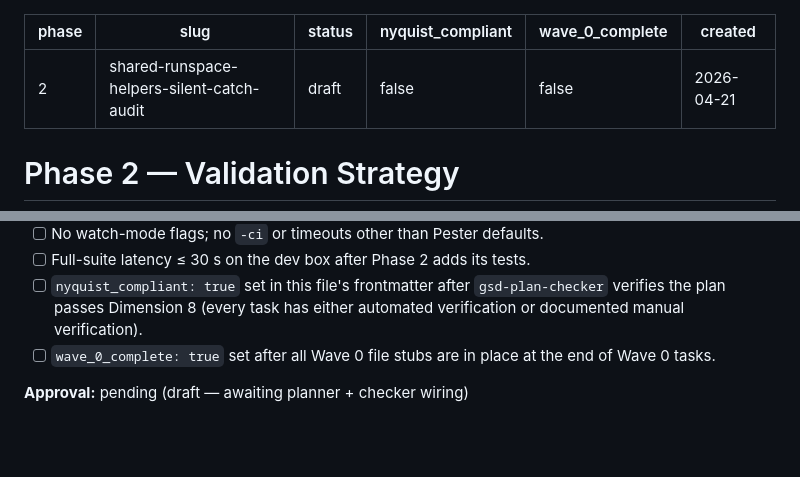
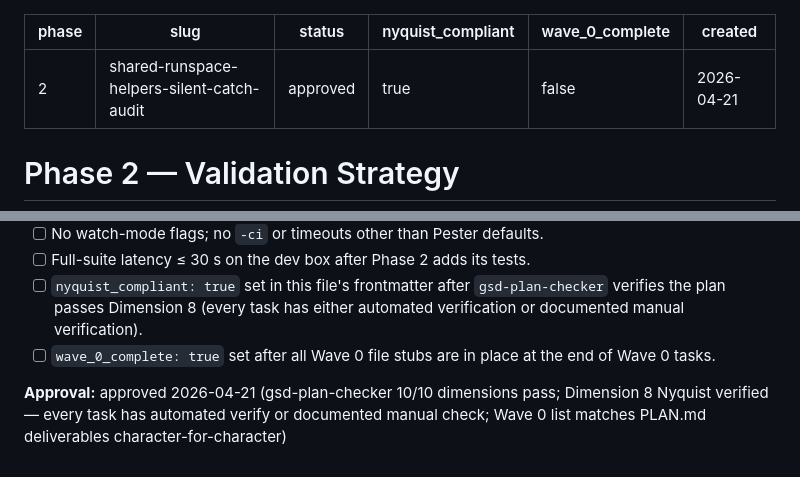
Before and after one commit to syedcode1/Magneto4, a Markdown page: .planning/phase-2/VALIDATION.md, 2 parts joined by grey strips. Rendered like a GitHub page; blank space fills up the shorter version.

Commit message:
docs(phase-2): mark validation nyquist_compliant after plan-checker pass
gsd-plan-checker returned 10/10 dimensions pass; flipping frontmatter
status -> approved and nyquist_compliant -> true.

```diff
--- a/.planning/phase-2/VALIDATION.md
+++ b/.planning/phase-2/VALIDATION.md
@@ -1,8 +1,8 @@
 ---
 phase: 2
 slug: shared-runspace-helpers-silent-catch-audit
-status: draft
-nyquist_compliant: false
+status: approved
+nyquist_compliant: true
 wave_0_complete: false
 created: 2026-04-21
 ---
@@ -96,4 +96,4 @@ Phase 5 smoke harness will automate these; tracking here as manual-only for Phas
 - [ ] `nyquist_compliant: true` set in this file's frontmatter after `gsd-plan-checker` verifies the plan passes Dimension 8 (every task has either automated verification or documented manual verification).
 - [ ] `wave_0_complete: true` set after all Wave 0 file stubs are in place at the end of Wave 0 tasks.
 
-**Approval:** pending (draft — awaiting planner + checker wiring)
+**Approval:** approved 2026-04-21 (gsd-plan-checker 10/10 dimensions pass; Dimension 8 Nyquist verified — every task has automated verify or documented manual check; Wave 0 list matches PLAN.md deliverables character-for-character)
```
